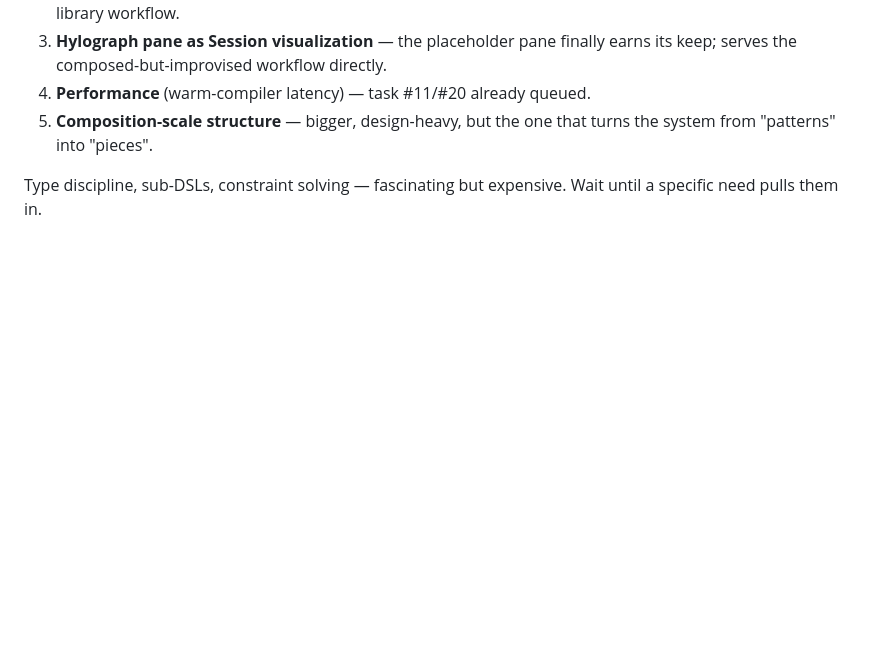
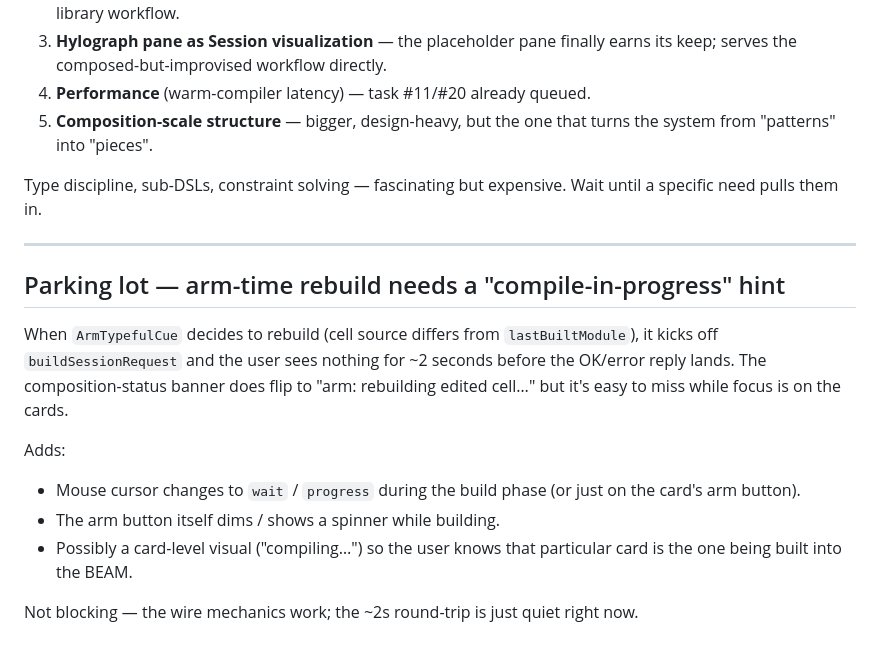
Before and after one commit to afcondon/calypso, a Markdown page: docs/edsl-design-space-2026-05-15.md, the part around the change. GitHub-like rendering; blank space fills up the shorter version.

Commit message:
docs: parking-lot the "compile-in-progress" UX hint
Records the open UX gap from today's arm-rebuilds-on-dirty work: when
arm decides to rebuild, the ~2s wait is currently quiet (only the
composition-status banner flips text).  Tracks the obvious fixes
(wait cursor, spinner on the arm button, per-card "compiling…"
indicator) so the next pass on Calypso polish can pick it up
without needing rediscovery.

Co-Authored-By: Claude Opus 4.7 (1M context) <noreply@anthropic.com>

```diff
--- a/docs/edsl-design-space-2026-05-15.md
+++ b/docs/edsl-design-space-2026-05-15.md
@@ -320,3 +320,24 @@ Subjective ranking by near-term payoff vs effort:
 
 Type discipline, sub-DSLs, constraint solving — fascinating but
 expensive. Wait until a specific need pulls them in.
+
+---
+
+## Parking lot — arm-time rebuild needs a "compile-in-progress" hint
+
+When `ArmTypefulCue` decides to rebuild (cell source differs from
+`lastBuiltModule`), it kicks off `buildSessionRequest` and the user
+sees nothing for ~2 seconds before the OK/error reply lands.  The
+composition-status banner does flip to "arm: rebuilding edited cell…"
+but it's easy to miss while focus is on the cards.
+
+Adds:
+
+- Mouse cursor changes to `wait` / `progress` during the build phase
+  (or just on the card's arm button).
+- The arm button itself dims / shows a spinner while building.
+- Possibly a card-level visual ("compiling…") so the user knows that
+  particular card is the one being built into the BEAM.
+
+Not blocking — the wire mechanics work; the ~2s round-trip is just
+quiet right now.
```
